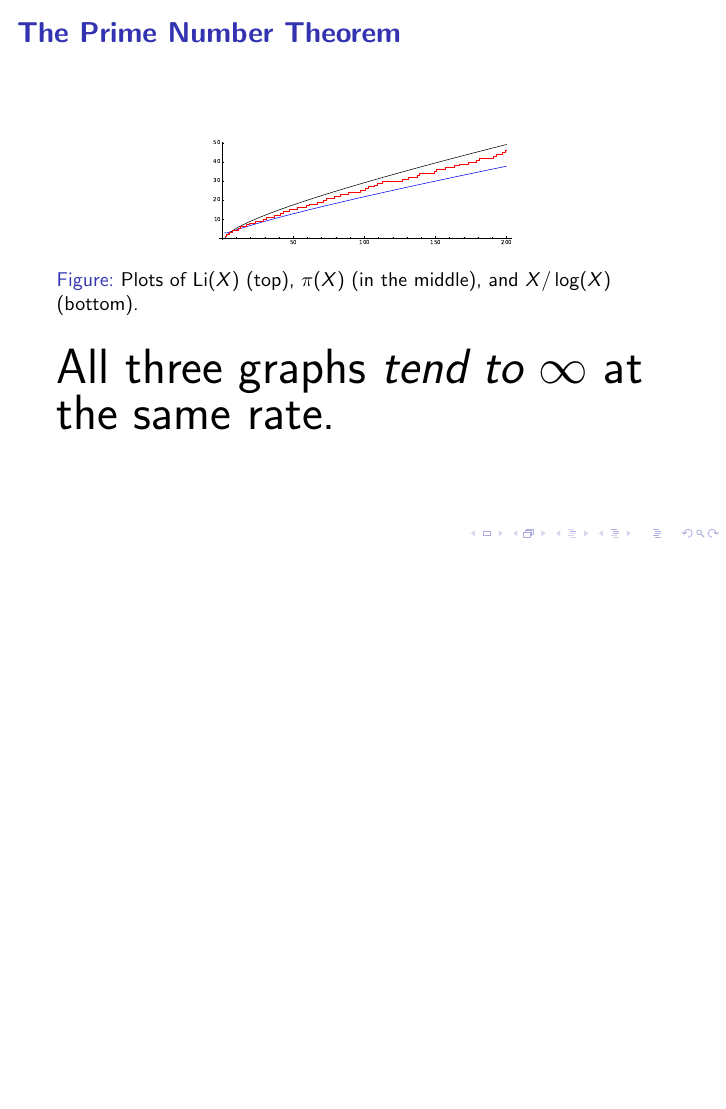
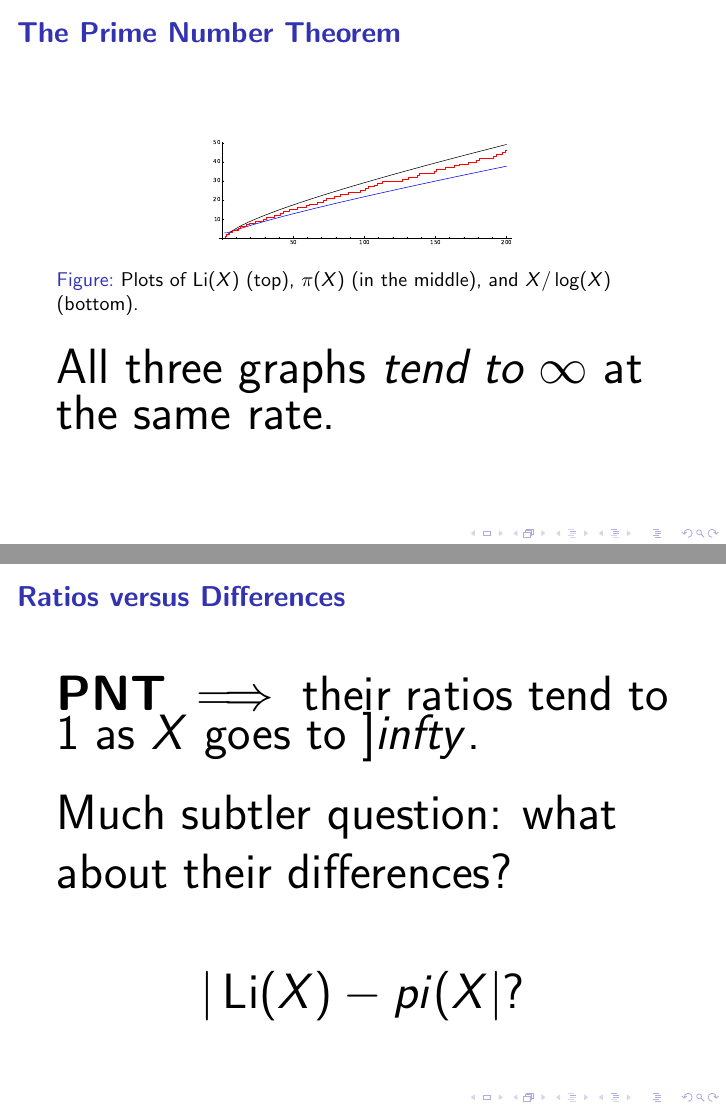
Before and after one commit to williamstein/rh, LaTeX slides (rh/slides.tex): page 27 of 27 before the commit and pages 27 and 28 of 28 after it, the two joined at a grey line, the shorter picture padded with empty space. Compiled offline with pdfLaTeX.

Commit message:
auto-commit

```diff
--- a/rh/slides.tex
+++ b/rh/slides.tex
@@ -381,6 +381,15 @@ $10^{8}$ & 440312 & 440257 & 768752 & 334180 & 878 & 0\\\hline
 \ill{three_plots}{0.5}{Plots of $\Li(X)$ (top), $\pi(X)$ (in the middle), and $X/\log(X)$ (bottom).\label{fig:threeplots}}\vskip10pt
 
 {\Huge All three graphs  {\it tend to $\infty$} at the same rate.}\end{frame}
+\begin{frame}\frametitle{\bf Ratios versus Differences}
+\vskip10pt
+{\Huge {\bf PNT}  $\implies$  their ratios tend to $1$ as $X$ goes to $]infty$.}
+\vskip10pt
+
+{\Huge Much subtler question: what about their differences?
+
+$$|\Li(X)-pi(X|?$$}\end{frame}
+
 \end{document}
 There are 455,052,512 primes less than ten billion; i.e.,
 10,000,000,000 (so we might say that the chances are down to roughly
```
